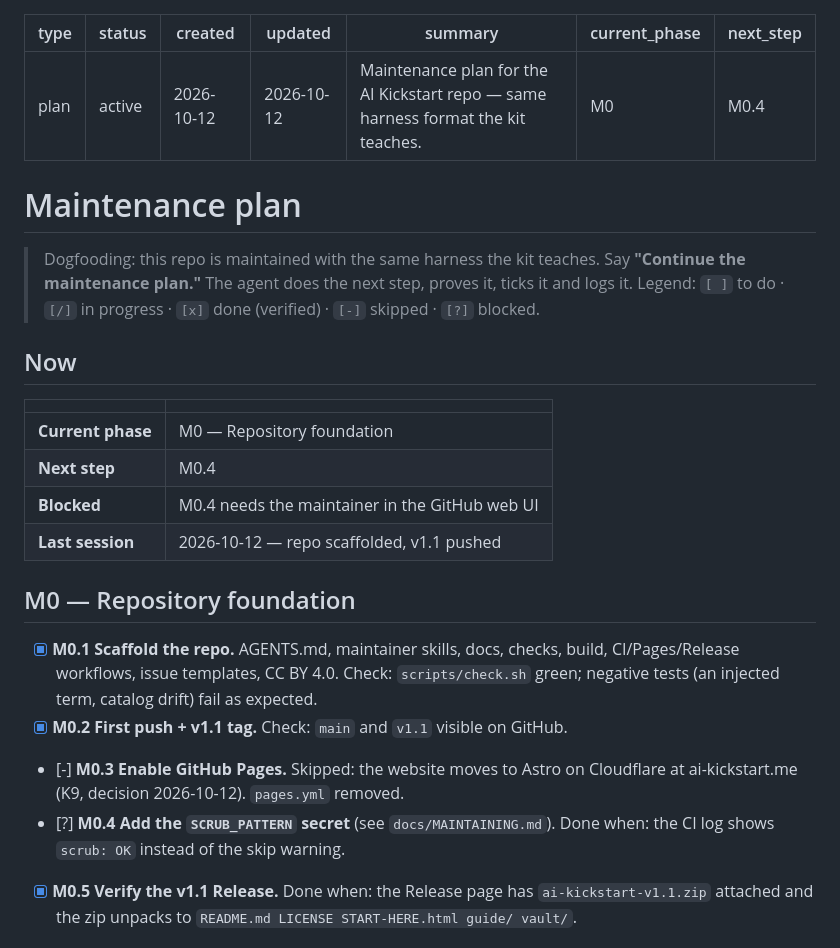
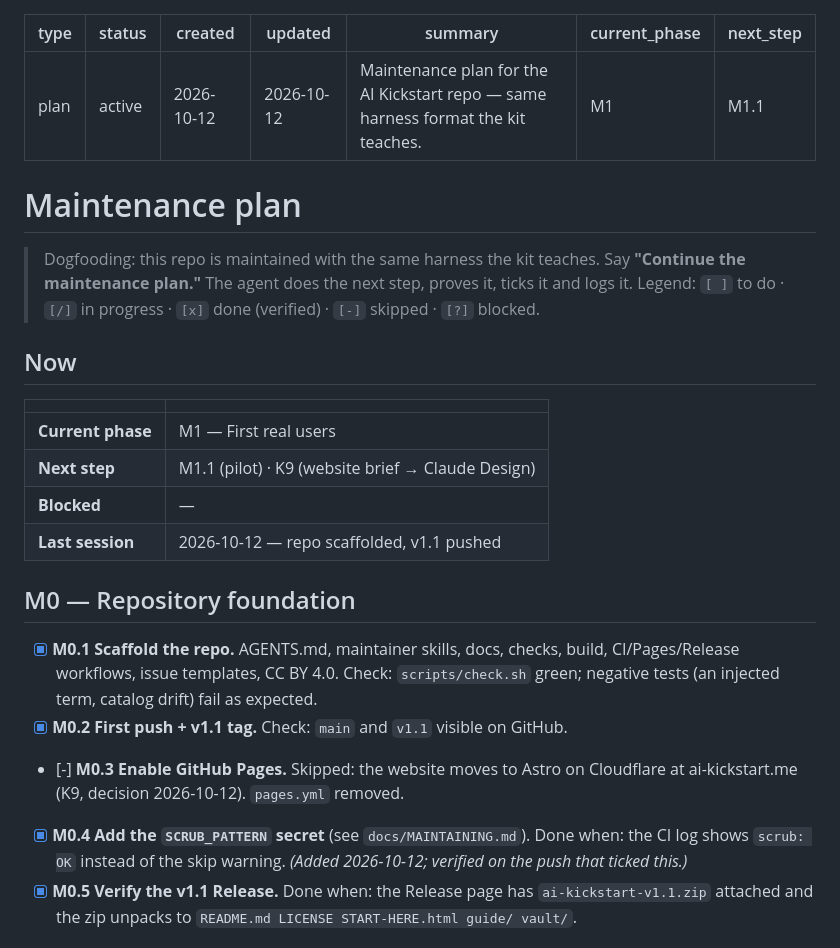
Before and after one commit to liqweed/ai-kickstart, a Markdown page: docs/HARNESS-PLAN.md, the part around the change. GitHub-like rendering.

Commit message:
M0.4 done: SCRUB_PATTERN secret added; M0 complete
Co-Authored-By: Craft Agent <agents-noreply@craft.do>

```diff
--- a/docs/HARNESS-PLAN.md
+++ b/docs/HARNESS-PLAN.md
@@ -4,8 +4,8 @@ status: active
 created: 2026-10-12
 updated: 2026-10-12
 summary: Maintenance plan for the AI Kickstart repo — same harness format the kit teaches.
-current_phase: M0
-next_step: M0.4
+current_phase: M1
+next_step: M1.1
 ---
 
 # Maintenance plan
@@ -16,9 +16,9 @@ next_step: M0.4
 
 | | |
 |---|---|
-| **Current phase** | M0 — Repository foundation |
-| **Next step** | M0.4 |
-| **Blocked** | M0.4 needs the maintainer in the GitHub web UI |
+| **Current phase** | M1 — First real users |
+| **Next step** | M1.1 (pilot) · K9 (website brief → Claude Design) |
+| **Blocked** | — |
 | **Last session** | 2026-10-12 — repo scaffolded, v1.1 pushed |
 
 ## M0 — Repository foundation
@@ -26,7 +26,7 @@ next_step: M0.4
 - [x] **M0.1 Scaffold the repo.** AGENTS.md, maintainer skills, docs, checks, build, CI/Pages/Release workflows, issue templates, CC BY 4.0. Check: `scripts/check.sh` green; negative tests (an injected term, catalog drift) fail as expected.
 - [x] **M0.2 First push + v1.1 tag.** Check: `main` and `v1.1` visible on GitHub.
 - [-] **M0.3 Enable GitHub Pages.** Skipped: the website moves to Astro on Cloudflare at ai-kickstart.me (K9, decision 2026-10-12). `pages.yml` removed.
-- [?] **M0.4 Add the `SCRUB_PATTERN` secret** (see `docs/MAINTAINING.md`). Done when: the CI log shows `scrub: OK` instead of the skip warning.
+- [x] **M0.4 Add the `SCRUB_PATTERN` secret** (see `docs/MAINTAINING.md`). Done when: the CI log shows `scrub: OK` instead of the skip warning. *(Added 2026-10-12; verified on the push that ticked this.)*
 - [x] **M0.5 Verify the v1.1 Release.** Done when: the Release page has `ai-kickstart-v1.1.zip` attached and the zip unpacks to `README.md LICENSE START-HERE.html guide/ vault/`.
 
 ## M1 — First real users
```
